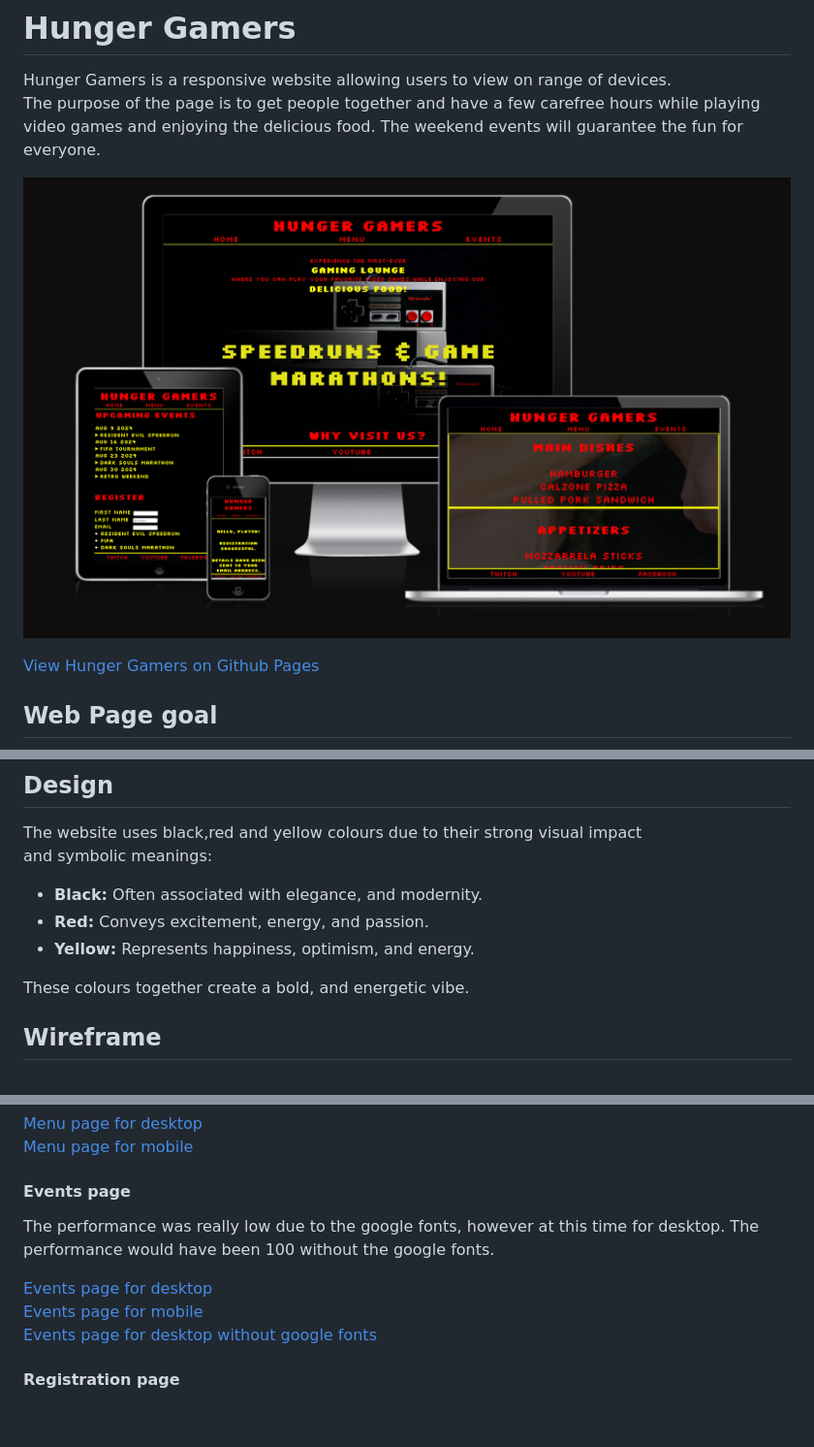
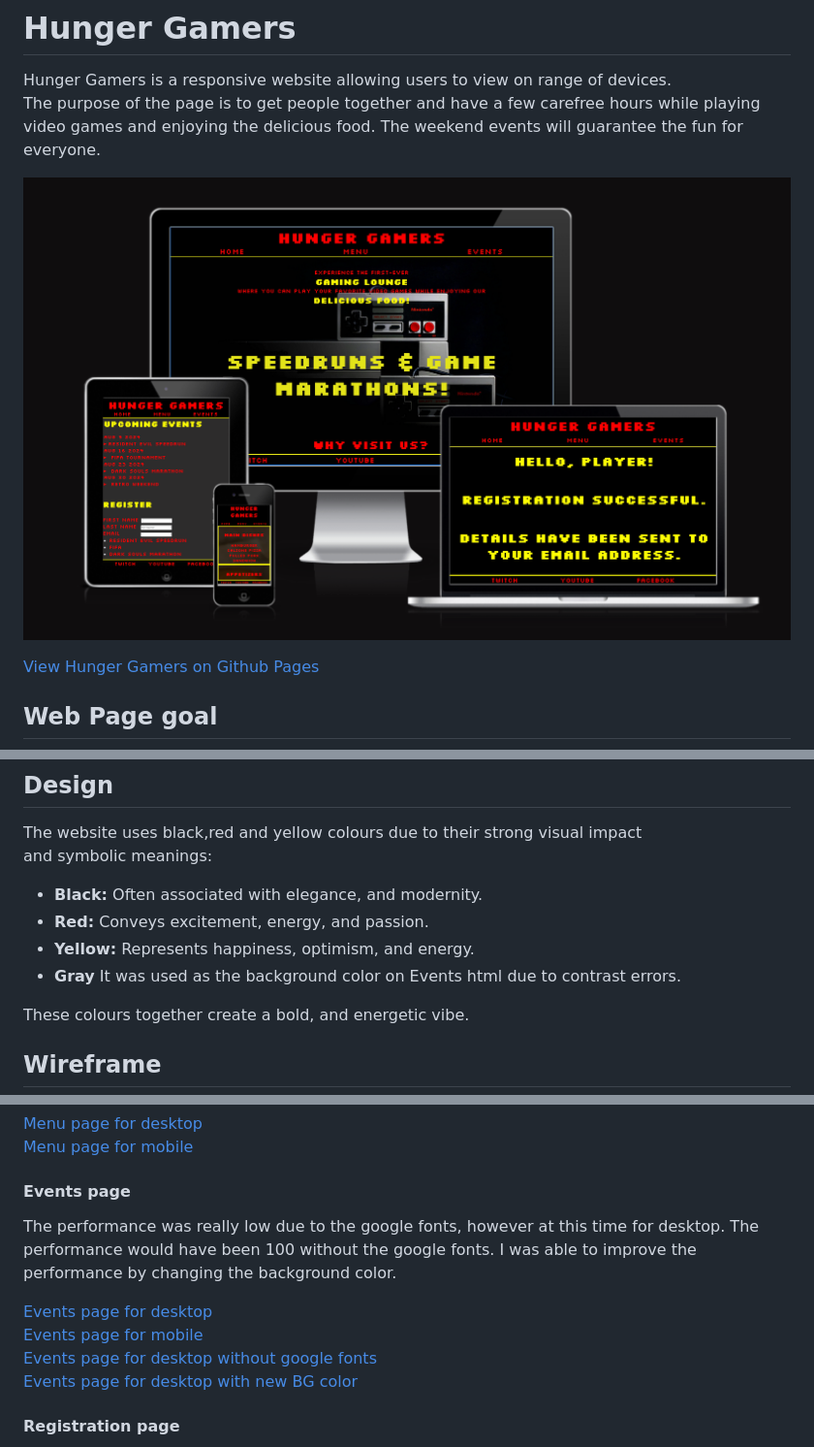
Before and after one commit to Tamas-Gavlider/The-Hunger-Gamers, a Markdown page: README.md, 3 parts joined by grey strips. Shown: that part at 97% size. GitHub-like rendering; pictures changed too: docs/testing/AmIresponsive ss.png (added), docs/testing/Screenshot 2024-08-06 at 14.45.00.png (deleted); blank space fills up the shorter version.

Commit message:
Completed readme file

```diff
--- a/README.md
+++ b/README.md
@@ -3,7 +3,7 @@
 
 Hunger Gamers is a responsive website allowing users to view on range of devices.<br> The purpose of the page is to get people together and  have a few carefree hours while playing video games and enjoying the delicious food. The weekend events will guarantee the fun for everyone.
 
-![Responsivenes](/docs/testing/Screenshot%202024-08-06%20at%2014.45.00.png)
+![Responsivenes](/docs/testing/AmIresponsive%20ss.png)
 
 [View Hunger Gamers on Github Pages](https://tamas-gavlider.github.io/The-Hunger-Gamers/)
 
@@ -23,6 +23,7 @@ and symbolic meanings:
 * **Black:** Often associated with elegance, and modernity.
 * **Red:** Conveys excitement, energy, and passion.
 * **Yellow:** Represents happiness, optimism, and energy.
+* **Gray** It was used as the background color on Events html due to contrast errors.
 
 These colours together create a bold, and energetic vibe.
 
@@ -176,11 +177,12 @@ The following issues were raised during my mid project meeting with my mentor:
 
   #### Events page
 
-  The performance was really low due to the google fonts, however at this time for desktop. The performance would have been 100 without the google fonts.
+  The performance was really low due to the google fonts, however at this time for desktop. The performance would have been 100 without the google fonts. I was able to improve the performance by changing the background color.
 
   [Events page for desktop](/docs/testing/lighthouse/Lighthouse-event.html-desktop.png)<br>
   [Events page for mobile](/docs/testing/lighthouse/Lighthouse-events.html-mobile.png)<br>
-  [Events page for desktop without google fonts](/docs/testing/lighthouse/Lighthouse-events.html-desktop-google%20fonts%20removed.png)
+  [Events page for desktop without google fonts](/docs/testing/lighthouse/Lighthouse-events.html-desktop-google%20fonts%20removed.png)<br>
+  [Events page for desktop with new BG color](/docs/testing/lighthouse/Lighthouse-events%20html%20-%20desktop.png)
 
   #### Registration page
 
```
Also changed, not shown: other parts of README.md (+1 -0 lines), docs/testing/Wave/Wave - events html.png (added), docs/testing/lighthouse/Lighthouse-events html - desktop.png (added).
